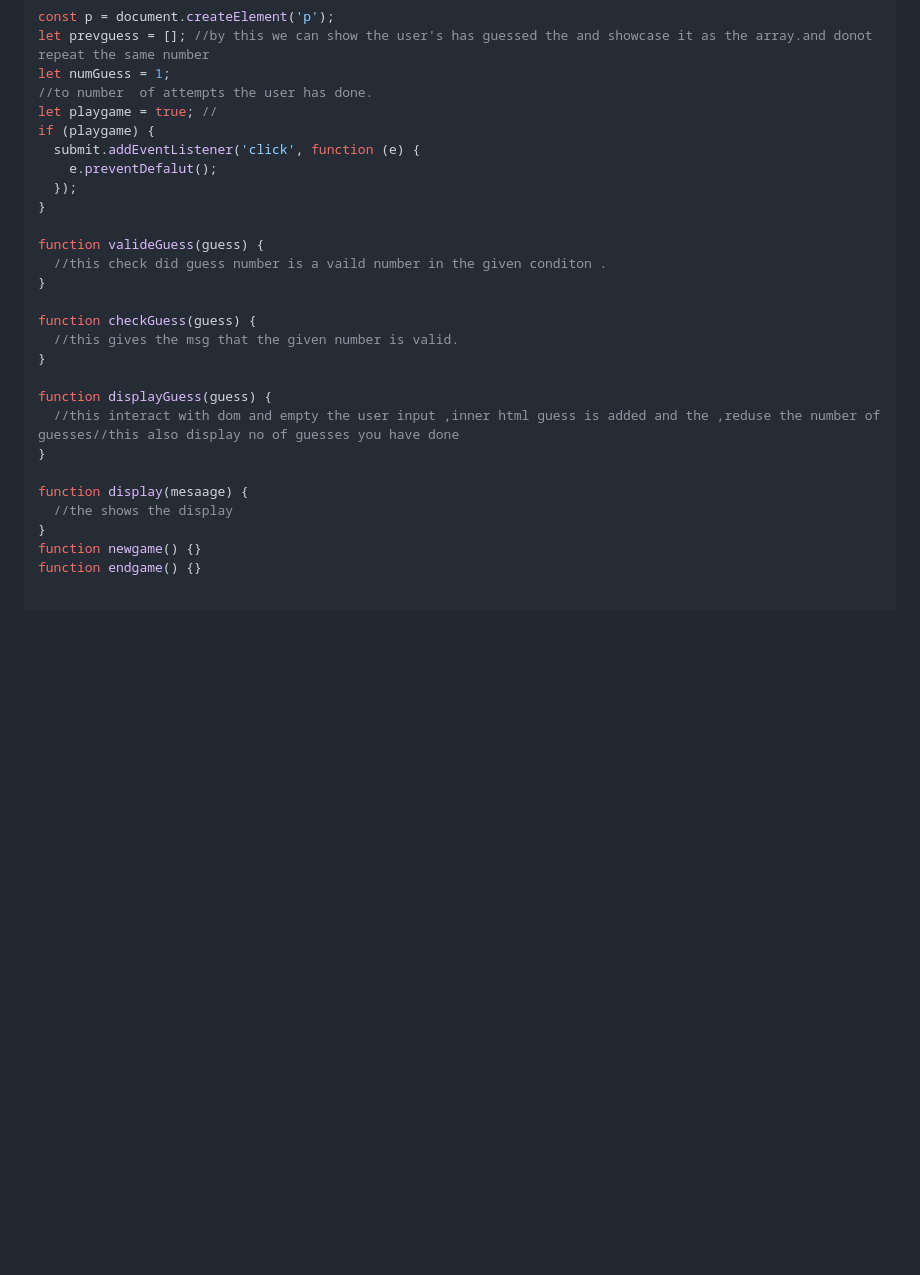
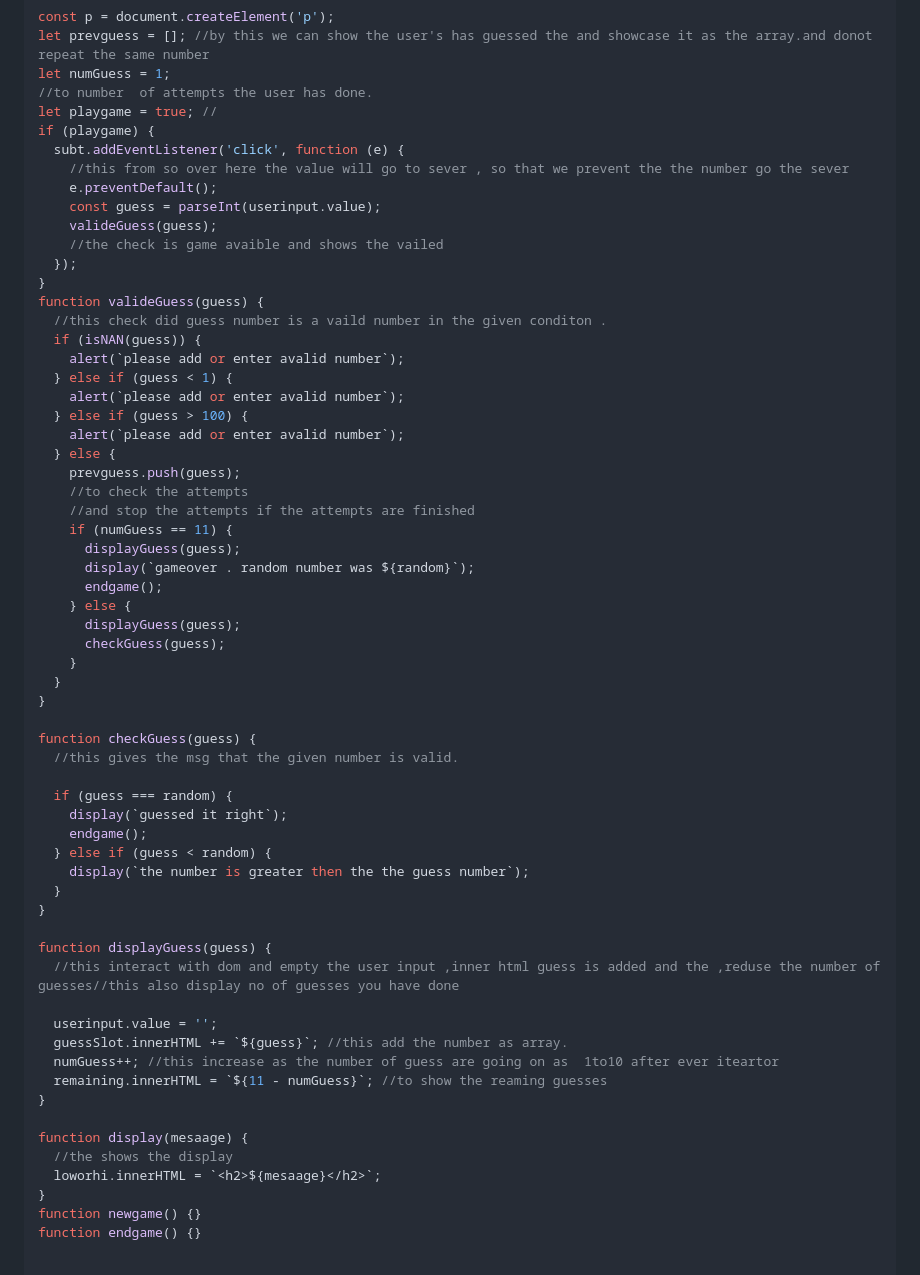
Before and after one commit to SMD111-git/javascript-journey, a Markdown page: projects/project.md, the part around the change printed below. Rendered like a GitHub page; blank space fills up the shorter version.

```diff
--- a/projects/project.md
+++ b/projects/project.md
@@ -91,25 +91,60 @@ let numGuess = 1;
 //to number  of attempts the user has done.
 let playgame = true; //
 if (playgame) {
-  submit.addEventListener('click', function (e) {
-    e.preventDefalut();
+  subt.addEventListener('click', function (e) {
+    //this from so over here the value will go to sever , so that we prevent the the number go the sever
+    e.preventDefault();
+    const guess = parseInt(userinput.value);
+    valideGuess(guess);
+    //the check is game avaible and shows the vailed
   });
 }
-
 function valideGuess(guess) {
   //this check did guess number is a vaild number in the given conditon .
+  if (isNAN(guess)) {
+    alert(`please add or enter avalid number`);
+  } else if (guess < 1) {
+    alert(`please add or enter avalid number`);
+  } else if (guess > 100) {
+    alert(`please add or enter avalid number`);
+  } else {
+    prevguess.push(guess);
+    //to check the attempts
+    //and stop the attempts if the attempts are finished
+    if (numGuess == 11) {
+      displayGuess(guess);
+      display(`gameover . random number was ${random}`);
+      endgame();
+    } else {
+      displayGuess(guess);
+      checkGuess(guess);
+    }
+  }
 }
 
 function checkGuess(guess) {
   //this gives the msg that the given number is valid.
+
+  if (guess === random) {
+    display(`guessed it right`);
+    endgame();
+  } else if (guess < random) {
+    display(`the number is greater then the the guess number`);
+  }
 }
 
 function displayGuess(guess) {
   //this interact with dom and empty the user input ,inner html guess is added and the ,reduse the number of guesses//this also display no of guesses you have done
+
+  userinput.value = '';
+  guessSlot.innerHTML += `${guess}`; //this add the number as array.
+  numGuess++; //this increase as the number of guess are going on as  1to10 after ever iteartor
+  remaining.innerHTML = `${11 - numGuess}`; //to show the reaming guesses
 }
 
 function display(mesaage) {
   //the shows the display
+  loworhi.innerHTML = `<h2>${mesaage}</h2>`;
 }
 function newgame() {}
 function endgame() {}
```
Also changed, not shown: other parts of projects/project.md (+98 -0 lines).
